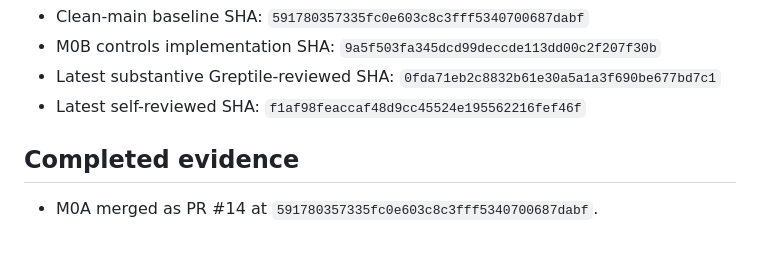
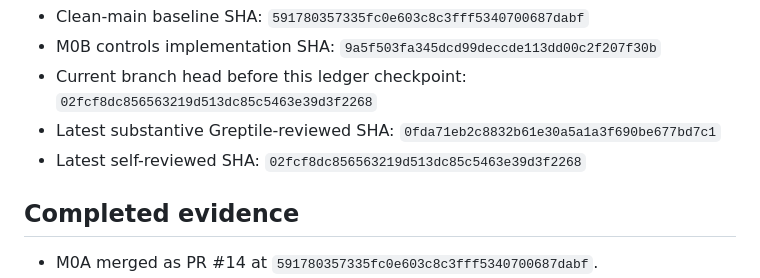
Before and after one commit to Scott-Switzer/market-fuzzer, a Markdown page: docs/autonomous-execution-status.md, the part around one of its changes. Rendered like a GitHub page; blank space fills up the shorter version.

Commit message:
Refresh execution ledger for PR 15

```diff
--- a/docs/autonomous-execution-status.md
+++ b/docs/autonomous-execution-status.md
@@ -13,7 +13,8 @@ M0B — execution controls and review hygiene.
 - Clean-main baseline SHA: `591780357335fc0e603c8c3fff5340700687dabf`
 - M0B controls implementation SHA: `9a5f503fa345dcd99deccde113dd00c2f207f30b`
+- Current branch head before this ledger checkpoint: `02fcf8dc856563219d513dc85c5463e39d3f2268`
 - Latest substantive Greptile-reviewed SHA: `0fda71eb2c8832b61e30a5a1a3f690be677bd7c1`
-- Latest self-reviewed SHA: `f1af98feaccaf48d9cc45524e195562216fef46f`
+- Latest self-reviewed SHA: `02fcf8dc856563219d513dc85c5463e39d3f2268`
 
 ## Completed evidence
 
```
Also changed, not shown: other parts of docs/autonomous-execution-status.md (+1 -1 lines).
